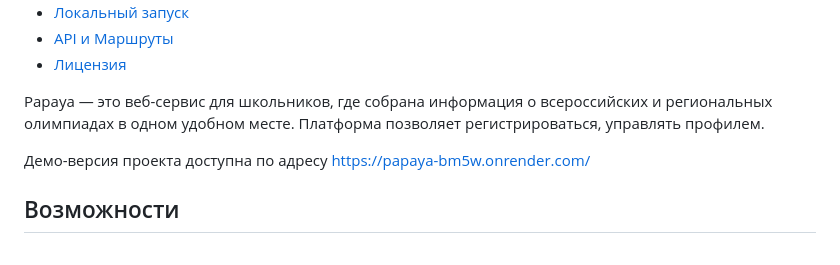
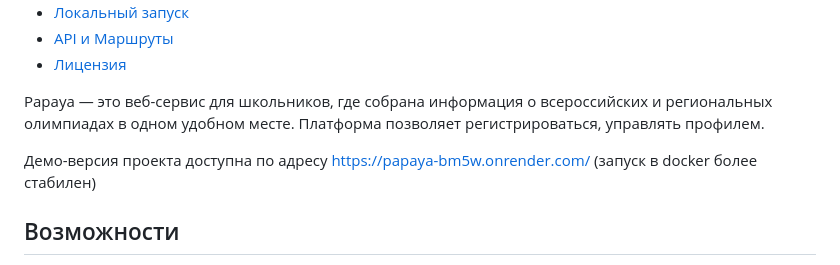
Before and after one commit to SHAMBALENOK/Papaya, a Markdown page: README.md, the part around the change. Rendered like a GitHub page.

Commit message:
Update demo link with Docker stability note
Added note about Docker stability for demo version.

```diff
--- a/README.md
+++ b/README.md
@@ -19,7 +19,7 @@
 
 Papaya — это веб-сервис для школьников, где собрана информация о всероссийских и региональных олимпиадах в одном удобном месте. Платформа позволяет регистрироваться, управлять профилем.
 
-Демо-версия проекта доступна по адресу https://papaya-bm5w.onrender.com/
+Демо-версия проекта доступна по адресу https://papaya-bm5w.onrender.com/ (запуск в docker более стабилен)
 ## Возможности
 
 - **Авторизация и регистрация:**  Безопасная система входа с хешированием паролей и валидацией данных.
```
